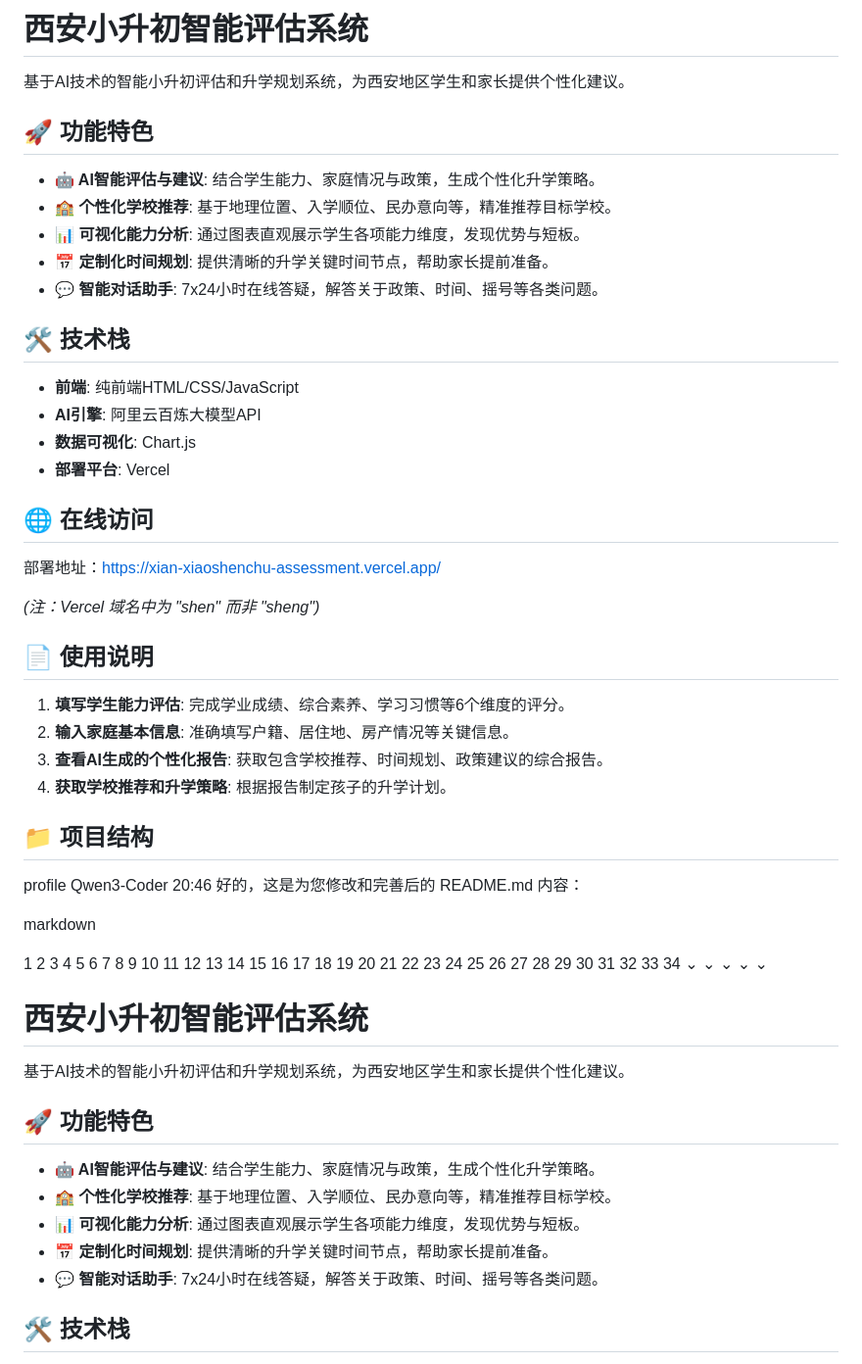
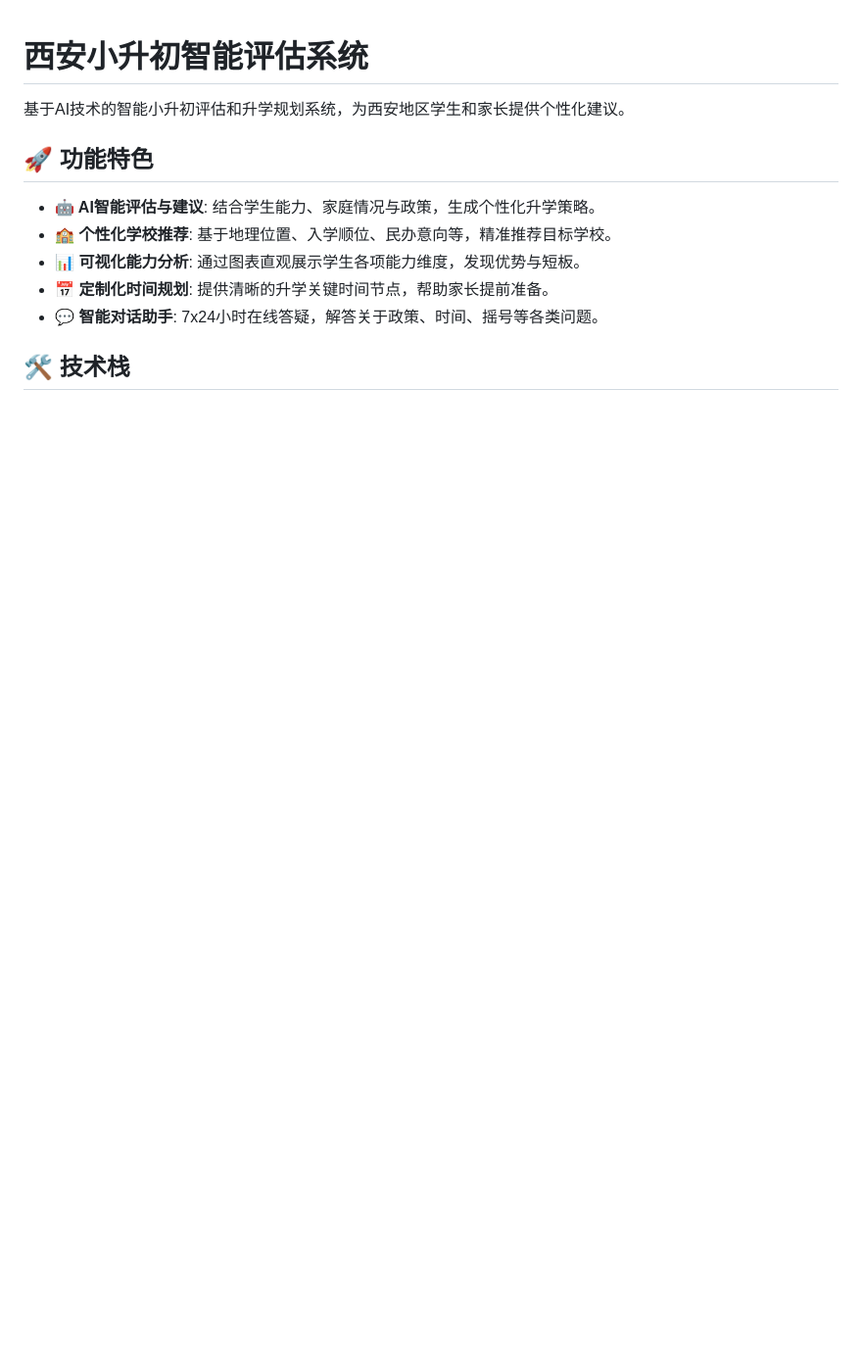
Before and after one commit to litongxue7788/xian-xiaoshengchu-assessment, a Markdown page: README.md, the part around the change. Shown at 98% size. Rendered like a GitHub page; blank space fills up the shorter version.

```diff
--- a/README.md
+++ b/README.md
@@ -1,84 +1,3 @@
-# 西安小升初智能评估系统
-
-基于AI技术的智能小升初评估和升学规划系统，为西安地区学生和家长提供个性化建议。
-
-## 🚀 功能特色
-
-*   **🤖 AI智能评估与建议**: 结合学生能力、家庭情况与政策，生成个性化升学策略。
-*   **🏫 个性化学校推荐**: 基于地理位置、入学顺位、民办意向等，精准推荐目标学校。
-*   **📊 可视化能力分析**: 通过图表直观展示学生各项能力维度，发现优势与短板。
-*   **📅 定制化时间规划**: 提供清晰的升学关键时间节点，帮助家长提前准备。
-*   **💬 智能对话助手**: 7x24小时在线答疑，解答关于政策、时间、摇号等各类问题。
-
-## 🛠️ 技术栈
-
-*   **前端**: 纯前端HTML/CSS/JavaScript
-*   **AI引擎**: 阿里云百炼大模型API
-*   **数据可视化**: Chart.js
-*   **部署平台**: Vercel
-
-## 🌐 在线访问
-
-部署地址：[https://xian-xiaoshenchu-assessment.vercel.app/](https://xian-xiaoshenchu-assessment.vercel.app/)
-
-*(注：Vercel 域名中为 "shen" 而非 "sheng")*
-
-## 📄 使用说明
-
-1.  **填写学生能力评估**: 完成学业成绩、综合素养、学习习惯等6个维度的评分。
-2.  **输入家庭基本信息**: 准确填写户籍、居住地、房产情况等关键信息。
-3.  **查看AI生成的个性化报告**: 获取包含学校推荐、时间规划、政策建议的综合报告。
-4.  **获取学校推荐和升学策略**: 根据报告制定孩子的升学计划。
-
-## 📁 项目结构
-
-profile
-Qwen3-Coder
-20:46
-好的，这是为您修改和完善后的 README.md 内容：
-
-markdown
-
-
-1
-2
-3
-4
-5
-6
-7
-8
-9
-10
-11
-12
-13
-14
-15
-16
-17
-18
-19
-20
-21
-22
-23
-24
-25
-26
-27
-28
-29
-30
-31
-32
-33
-34
-⌄
-⌄
-⌄
-⌄
-⌄
 # 西安小升初智能评估系统
 
 基于AI技术的智能小升初评估和升学规划系统，为西安地区学生和家长提供个性化建议。
```
